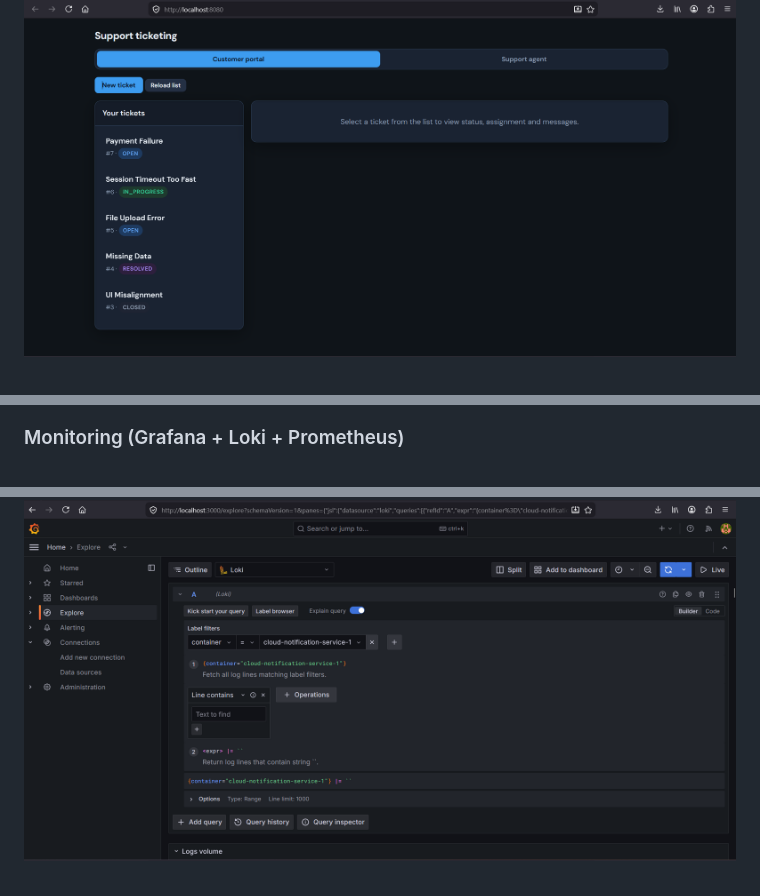
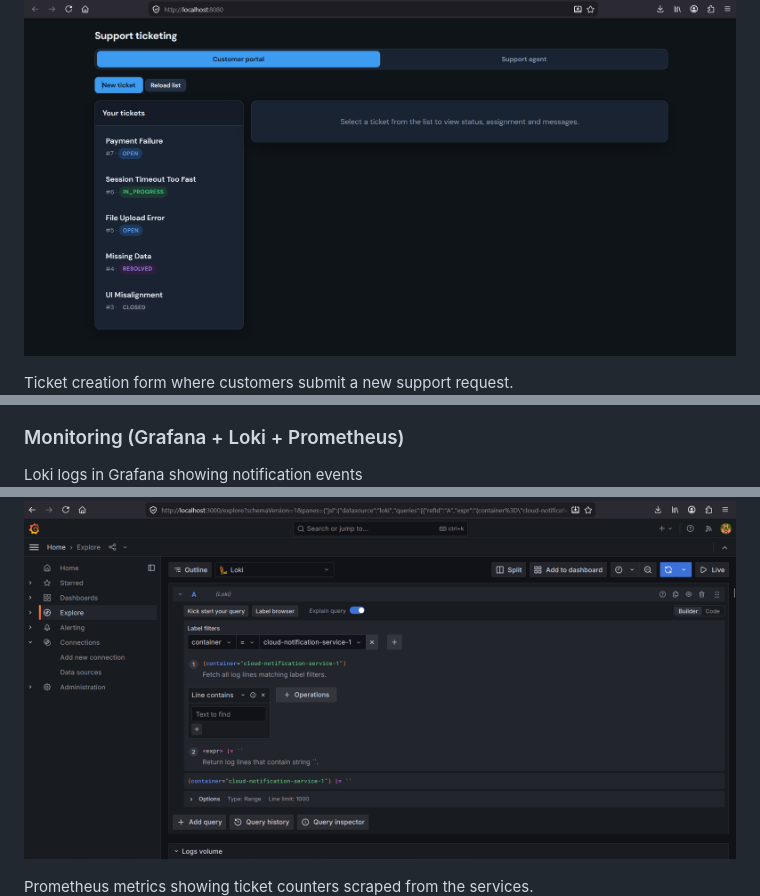
Before and after one commit to Samaahmed0/Customer-support-ticketing-system, a Markdown page: README.md, 3 parts joined by grey strips. Drawn GitHub-style.

```diff
--- a/README.md
+++ b/README.md
@@ -10,2 +12,4 @@
 ![Frontend](docs/images/frontend.png)
+
+Ticket creation form where customers submit a new support request.
 ![Ticket creation](docs/images/createticket.png)
@@ -13,7 +23,11 @@
 ![Support Agent](docs/images/supportab.png)
 
 ### Monitoring (Grafana + Loki + Prometheus)
+
+Loki logs in Grafana showing notification events
 ![Loki Logs](docs/images/loki-grafana.png)
+
+Prometheus metrics showing ticket counters scraped from the services.
 ![Prometheus](docs/images/prometheus-grafana.png)
 
 ### Message Broker (RabbitMQ)
```
Also changed, not shown: other parts of README.md (+8 -0 lines).
